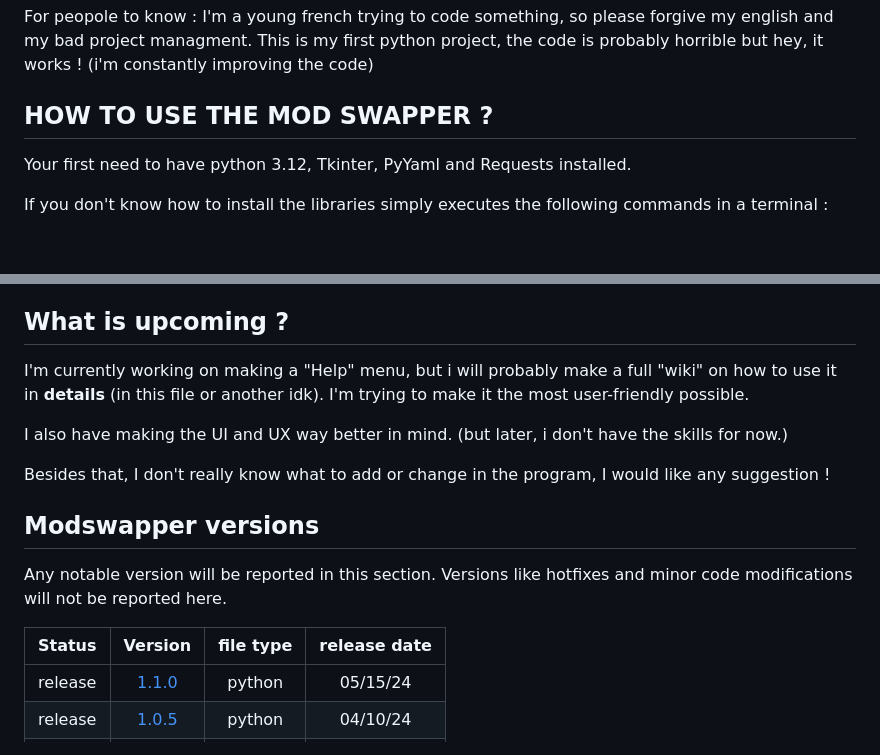
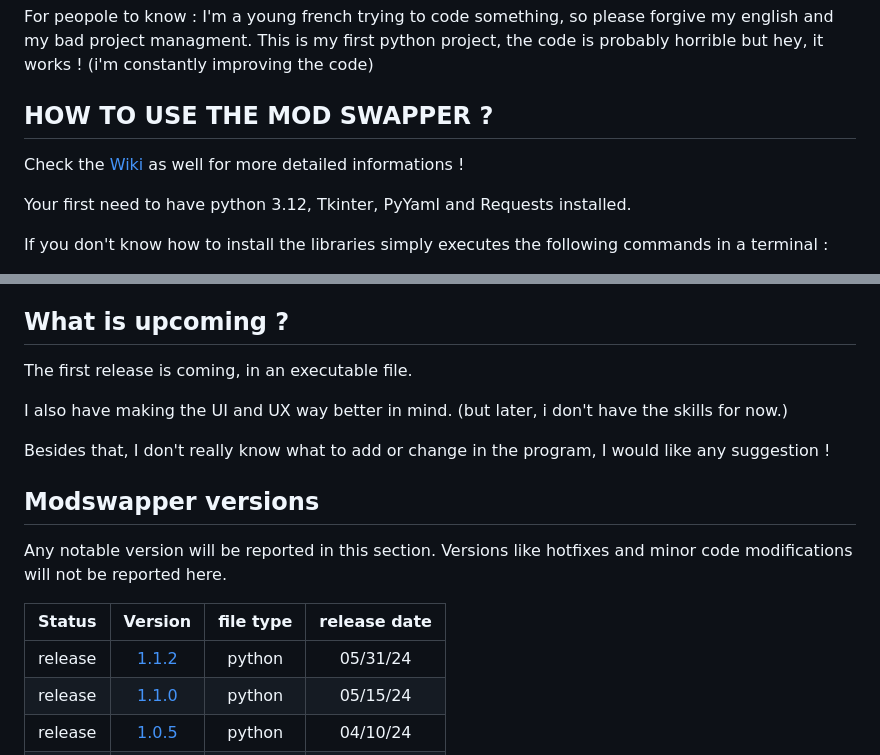
Before and after one commit to Navee82/Minecraft-mod-swapper, a Markdown page: README.md, 2 parts joined by grey strips. GitHub-like rendering; blank space fills up the shorter version.

```diff
--- a/README.md
+++ b/README.md
@@ -6,6 +6,8 @@ This is my first python project, the code is probably horrible but hey, it works
 
 
 ## HOW TO USE THE MOD SWAPPER ?
+
+Check the [Wiki](https://github.com/Navee82/Minecraft-mod-swapper/blob/main/wiki.md) as well for more detailed informations !
 
 Your first need to have python 3.12, Tkinter, PyYaml and Requests installed.
 
@@ -32,9 +34,7 @@ I would love feedbacks on anything and if you have any questions, don't hesitate
 
 ## What is upcoming ?
 
-
-I'm currently working on making a "Help" menu, but i will probably make a full "wiki" on how to use it in **details** (in this file or another idk).
-I'm trying to make it the most user-friendly possible.
+The first release is coming, in an executable file.
 
 I also have making the UI and UX way better in mind. (but later, i don't have the skills for now.)
 
@@ -45,6 +45,7 @@ Any notable version will be reported in this section. Versions like hotfixes and
 
 | Status  | Version                                                                                                                | file type  | release date |
 |:-------:|:-------:                                                                                                               |:----------:|:------------:|
+| release | [1.1.2](https://github.com/Navee82/Minecraft-mod-swapper/blob/d8931bb4424a7edff3167c07185700368b48b6c1/mod_swapper.py) | python     | 05/31/24     |
 | release | [1.1.0](https://github.com/Navee82/Minecraft-mod-swapper/blob/83b8470a8eba4115e8251717e7831dd48fb93381/mod_swapper.py) | python     | 05/15/24     |
 | release | [1.0.5](https://github.com/Navee82/Minecraft-mod-swapper/blob/9611a3e36b55e464bea3b7b6289e2c7eb7766235/mod_swapper.py) | python     | 04/10/24     |
 | release | [1.0.4](https://github.com/Navee82/Minecraft-mod-swapper/blob/5fd6b10cde20f5b5aa147e3427ce58058c619071/mod_swapper.py) | python     | 03/28/24     |
```
